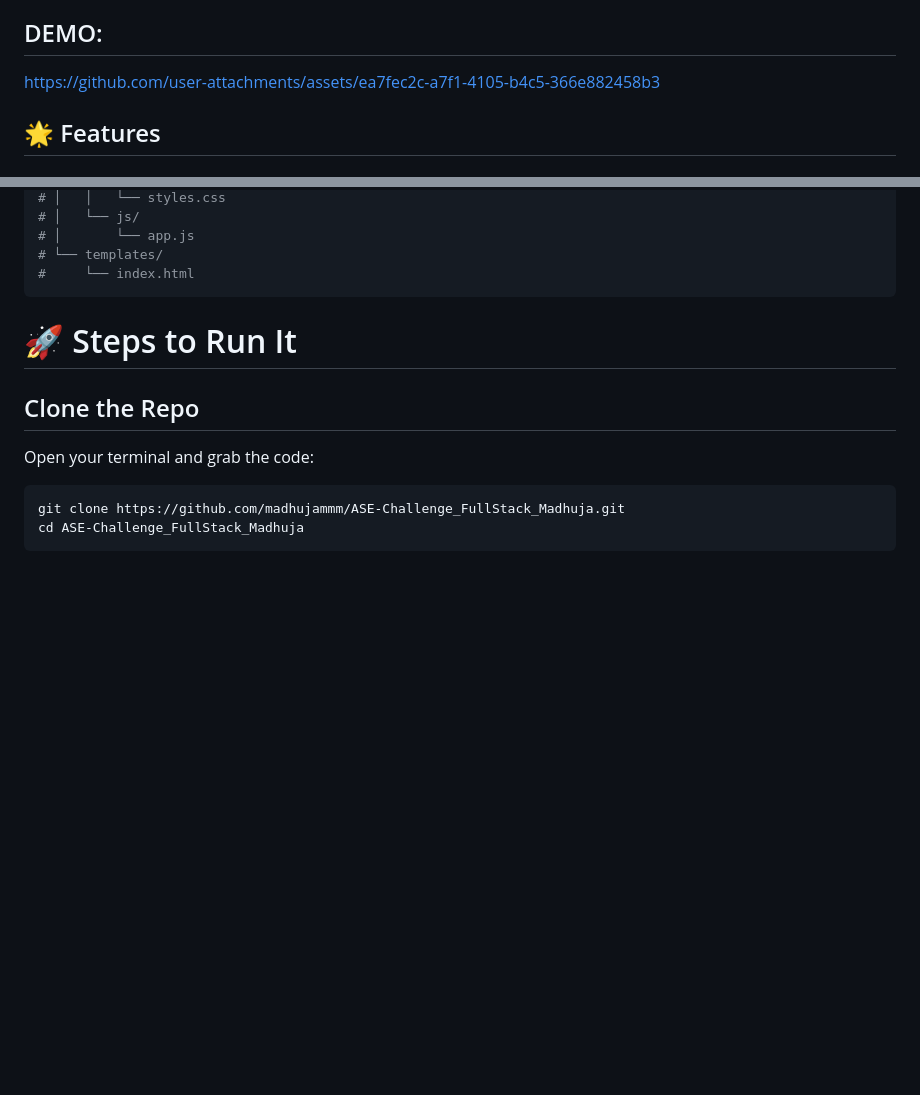
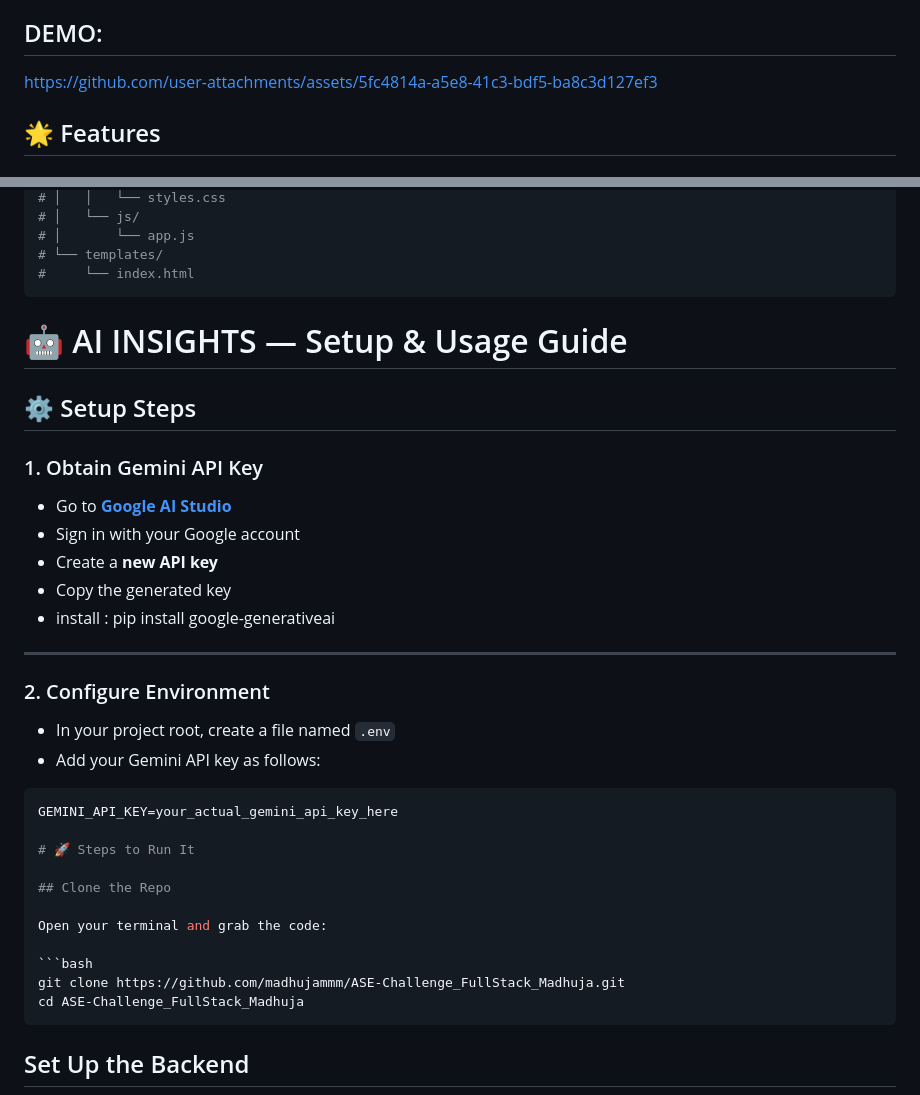
Before and after one commit to madhujammm/ASE-Challenge_FullStack_Madhuja, a Markdown page: README.md, 2 parts joined by grey strips. Rendered like a GitHub page; blank space fills up the shorter version.

````diff
--- a/README.md
+++ b/README.md
@@ -4,7 +4,7 @@ A modern, full-stack employee management system built with Flask backend and van
 ## DEMO:
 
 
-https://github.com/user-attachments/assets/ea7fec2c-a7f1-4105-b4c5-366e882458b3
+https://github.com/user-attachments/assets/5fc4814a-a5e8-41c3-bdf5-ba8c3d127ef3
 
 
 ## 🌟 Features
@@ -57,6 +57,27 @@ https://github.com/user-attachments/assets/ea7fec2c-a7f1-4105-b4c5-366e882458b3
    # └── templates/
    #     └── index.html
    ```
+
+# 🤖 AI INSIGHTS — Setup & Usage Guide
+
+## ⚙️ Setup Steps
+
+### 1. Obtain Gemini API Key
+- Go to **[Google AI Studio](https://aistudio.google.com/)**
+- Sign in with your Google account
+- Create a **new API key**
+- Copy the generated key
+- install : pip install google-generativeai
+
+---
+
+### 2. Configure Environment
+- In your project root, create a file named `.env`
+- Add your Gemini API key as follows:
+
+```env
+GEMINI_API_KEY=your_actual_gemini_api_key_here
+
 # 🚀 Steps to Run It
 
 ## Clone the Repo
````
